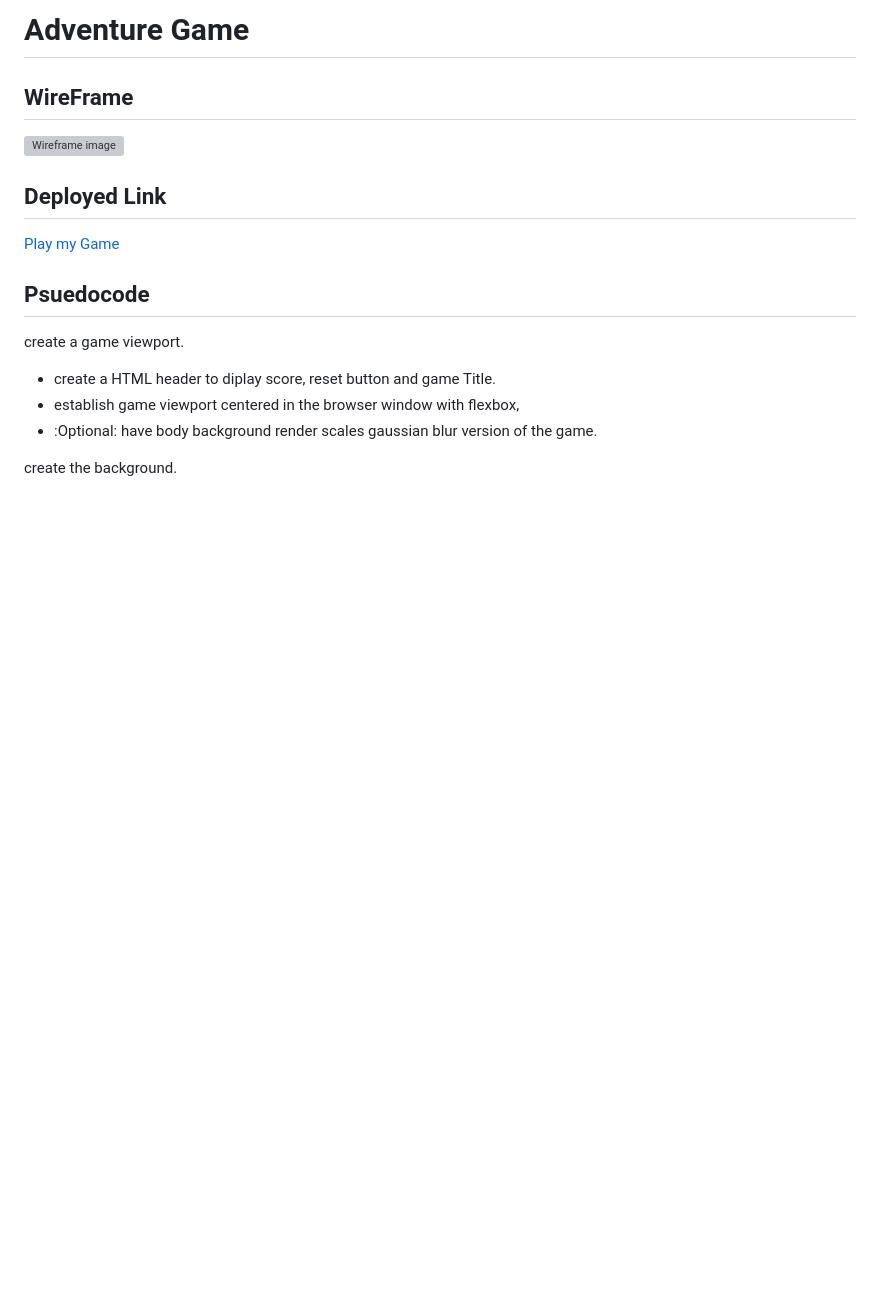
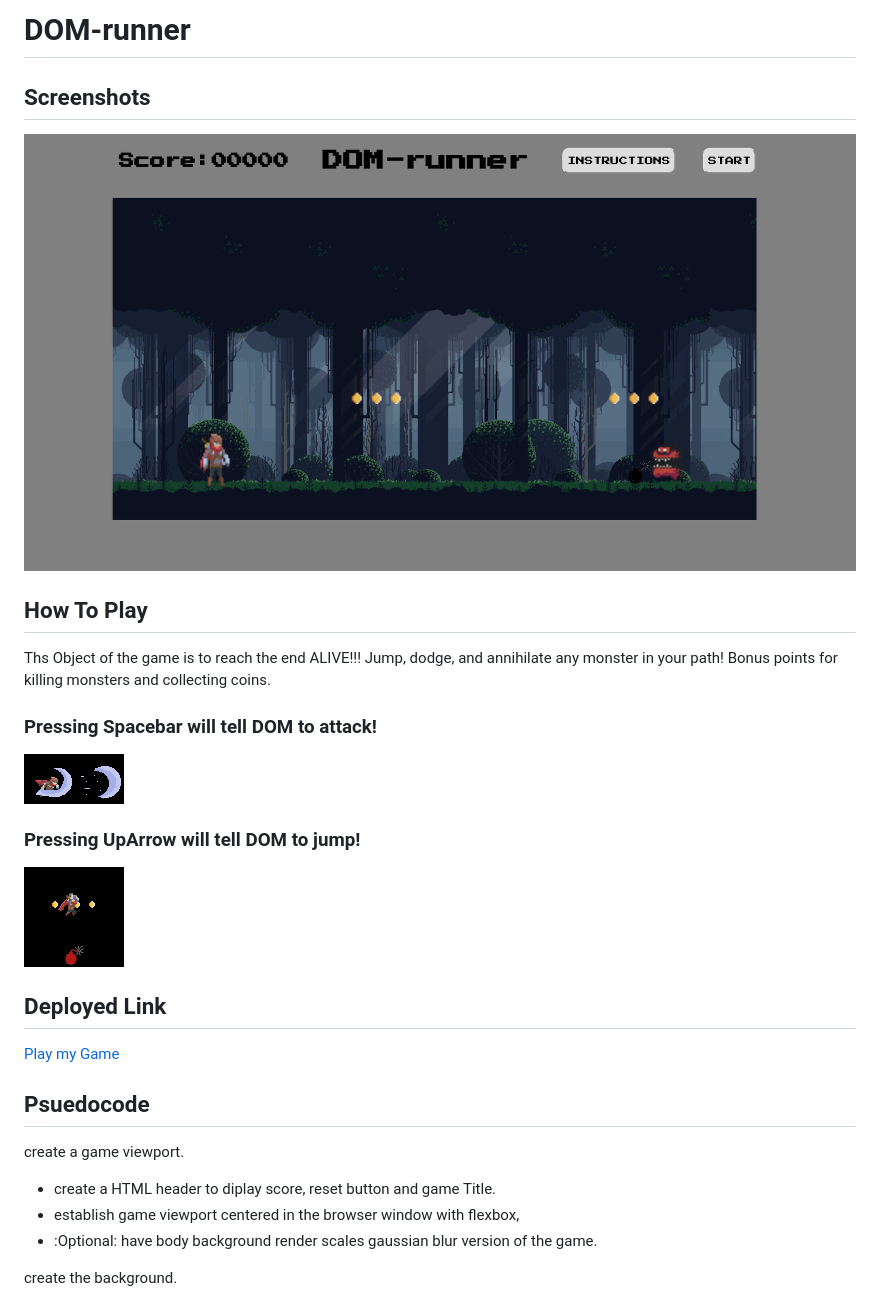
Before and after one commit to Jground-33/Adventure-Game, a Markdown page: README.md, the part around the change. GitHub-like rendering; pictures changed too: assets/AttackExample.png (added), assets/GameScreenshot.png (added), assets/JumpExample.png (added); blank space fills up the shorter version; grey boxes are pictures that could not be loaded.

```diff
--- a/README.md
+++ b/README.md
@@ -1,9 +1,22 @@
-# Adventure Game
+# DOM-runner
 
-## WireFrame
+## Screenshots
 
-![Wireframe image](./assets/AdventueGameWireFrame.png)
+![Screenshot](./assets/GameScreenshot.png)
 
+## How To Play
+
+Ths Object of the game is to reach the end ALIVE!!!
+Jump, dodge, and annihilate any monster in your path!
+Bonus points for killing monsters and collecting coins.
+
+### Pressing Spacebar will tell DOM to attack!
+
+![attack](./assets/AttackExample.png)
+
+### Pressing UpArrow will tell DOM to jump!
+
+![Screenhot](./assets/JumpExample.png)
 
 ## Deployed Link
 
```
